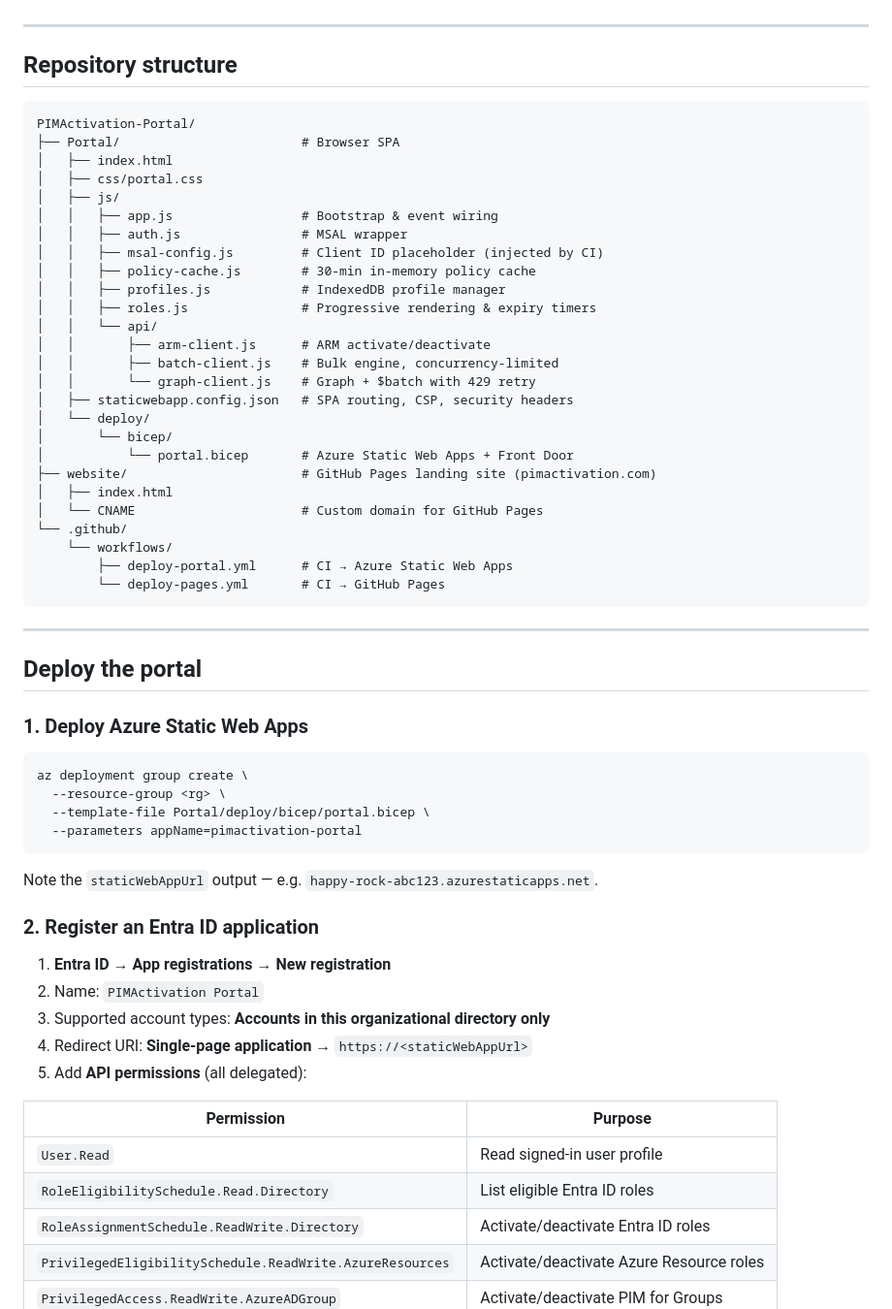
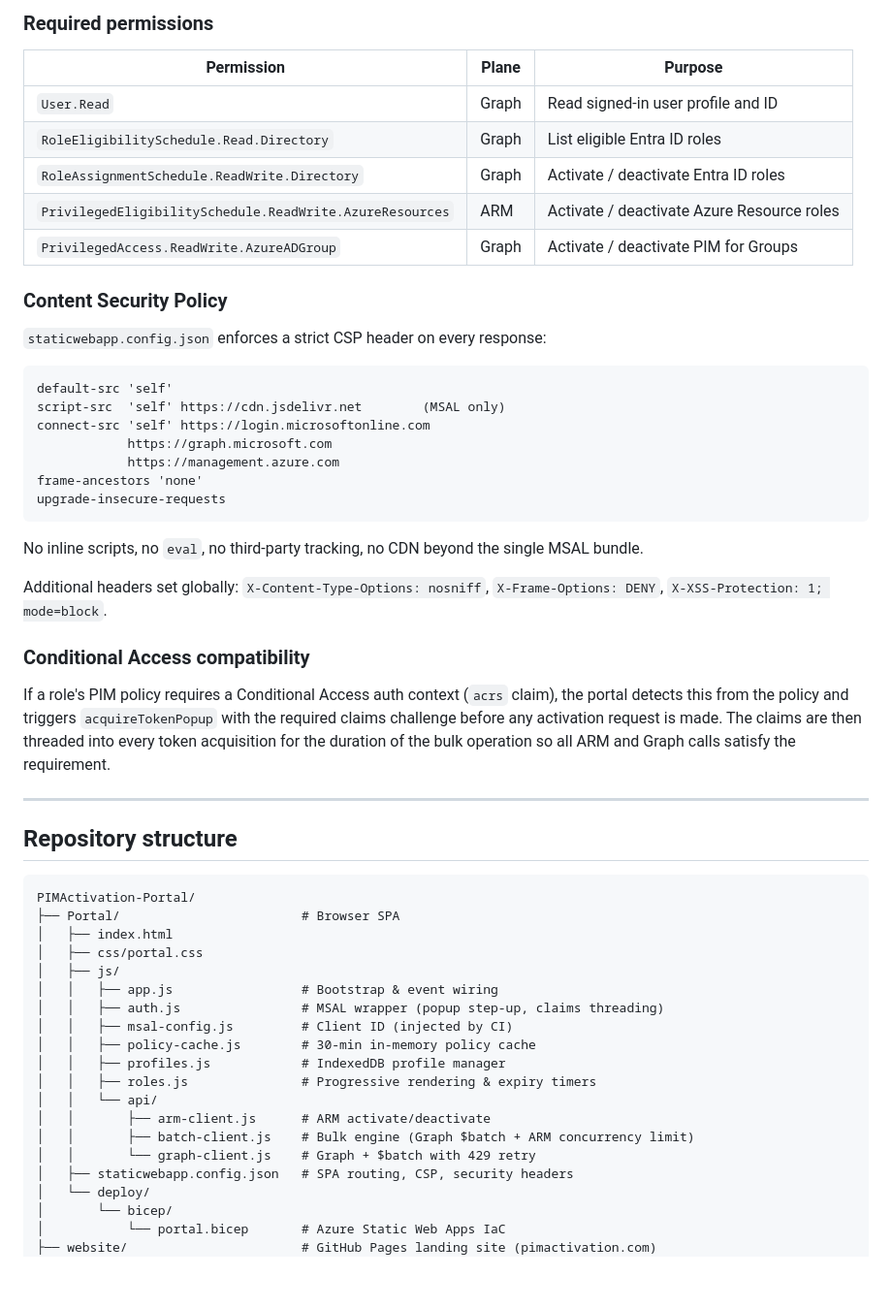
Before and after one commit to Noble-Effeciency13/PIMActivation-Portal, a Markdown page: README.md, the part around one of its changes. Shown at 97% size. GitHub-like rendering; blank space fills up the shorter version.

````diff
--- a/README.md
+++ b/README.md
@@ -20,3 +53,32 @@
+### Required permissions
+
+| Permission | Plane | Purpose |
+|---|---|---|
+| `User.Read` | Graph | Read signed-in user profile and ID |
+| `RoleEligibilitySchedule.Read.Directory` | Graph | List eligible Entra ID roles |
+| `RoleAssignmentSchedule.ReadWrite.Directory` | Graph | Activate / deactivate Entra ID roles |
+| `PrivilegedEligibilitySchedule.ReadWrite.AzureResources` | ARM | Activate / deactivate Azure Resource roles |
+| `PrivilegedAccess.ReadWrite.AzureADGroup` | Graph | Activate / deactivate PIM for Groups |
+
+### Content Security Policy
+`staticwebapp.config.json` enforces a strict CSP header on every response:
+
+```
+default-src 'self'
+script-src  'self' https://cdn.jsdelivr.net        (MSAL only)
+connect-src 'self' https://login.microsoftonline.com
+            https://graph.microsoft.com
+            https://management.azure.com
+frame-ancestors 'none'
+upgrade-insecure-requests
+```
+
+No inline scripts, no `eval`, no third-party tracking, no CDN beyond the single MSAL bundle.
+
+Additional headers set globally: `X-Content-Type-Options: nosniff`, `X-Frame-Options: DENY`, `X-XSS-Protection: 1; mode=block`.
+
+### Conditional Access compatibility
+If a role's PIM policy requires a Conditional Access auth context (`acrs` claim), the portal detects this from the policy and triggers `acquireTokenPopup` with the required claims challenge before any activation request is made. The claims are then threaded into every token acquisition for the duration of the bulk operation so all ARM and Graph calls satisfy the requirement.
 
 ---
 
@@ -29,56 +91,17 @@ PIMActivation-Portal/
 │   ├── css/portal.css
 │   ├── js/
 │   │   ├── app.js                 # Bootstrap & event wiring
-│   │   ├── auth.js                # MSAL wrapper
-│   │   ├── msal-config.js         # Client ID placeholder (injected by CI)
+│   │   ├── auth.js                # MSAL wrapper (popup step-up, claims threading)
+│   │   ├── msal-config.js         # Client ID (injected by CI)
 │   │   ├── policy-cache.js        # 30-min in-memory policy cache
 │   │   ├── profiles.js            # IndexedDB profile manager
 │   │   ├── roles.js               # Progressive rendering & expiry timers
 │   │   └── api/
 │   │       ├── arm-client.js      # ARM activate/deactivate
-│   │       ├── batch-client.js    # Bulk engine, concurrency-limited
+│   │       ├── batch-client.js    # Bulk engine (Graph $batch + ARM concurrency limit)
 │   │       └── graph-client.js    # Graph + $batch with 429 retry
 │   ├── staticwebapp.config.json   # SPA routing, CSP, security headers
 │   └── deploy/
 │       └── bicep/
-│           └── portal.bicep       # Azure Static Web Apps + Front Door
+│           └── portal.bicep       # Azure Static Web Apps IaC
 ├── website/                       # GitHub Pages landing site (pimactivation.com)
-│   ├── index.html
-│   └── CNAME                      # Custom domain for GitHub Pages
-└── .github/
-    └── workflows/
-        ├── deploy-portal.yml      # CI → Azure Static Web Apps
-        └── deploy-pages.yml       # CI → GitHub Pages
-```
-
----
-
-## Deploy the portal
-
-### 1. Deploy Azure Static Web Apps
-
-```bash
-az deployment group create \
-  --resource-group <rg> \
-  --template-file Portal/deploy/bicep/portal.bicep \
-  --parameters appName=pimactivation-portal
-```
-
-Note the `staticWebAppUrl` output — e.g. `happy-rock-abc123.azurestaticapps.net`.
-
-### 2. Register an Entra ID application
-
-1. **Entra ID → App registrations → New registration**
-2. Name: `PIMActivation Portal`
-3. Supported account types: **Accounts in this organizational directory only**
-4. Redirect URI: **Single-page application** → `https://<staticWebAppUrl>`
-5. Add **API permissions** (all delegated):
-
-| Permission | Purpose |
-|---|---|
-| `User.Read` | Read signed-in user profile |
-| `RoleEligibilitySchedule.Read.Directory` | List eligible Entra ID roles |
-| `RoleAssignmentSchedule.ReadWrite.Directory` | Activate/deactivate Entra ID roles |
-| `PrivilegedEligibilitySchedule.ReadWrite.AzureResources` | Activate/deactivate Azure Resource roles |
-| `PrivilegedAccess.ReadWrite.AzureADGroup` | Activate/deactivate PIM for Groups |
-
````
Also changed, not shown: other parts of README.md (+42 -35 lines).
